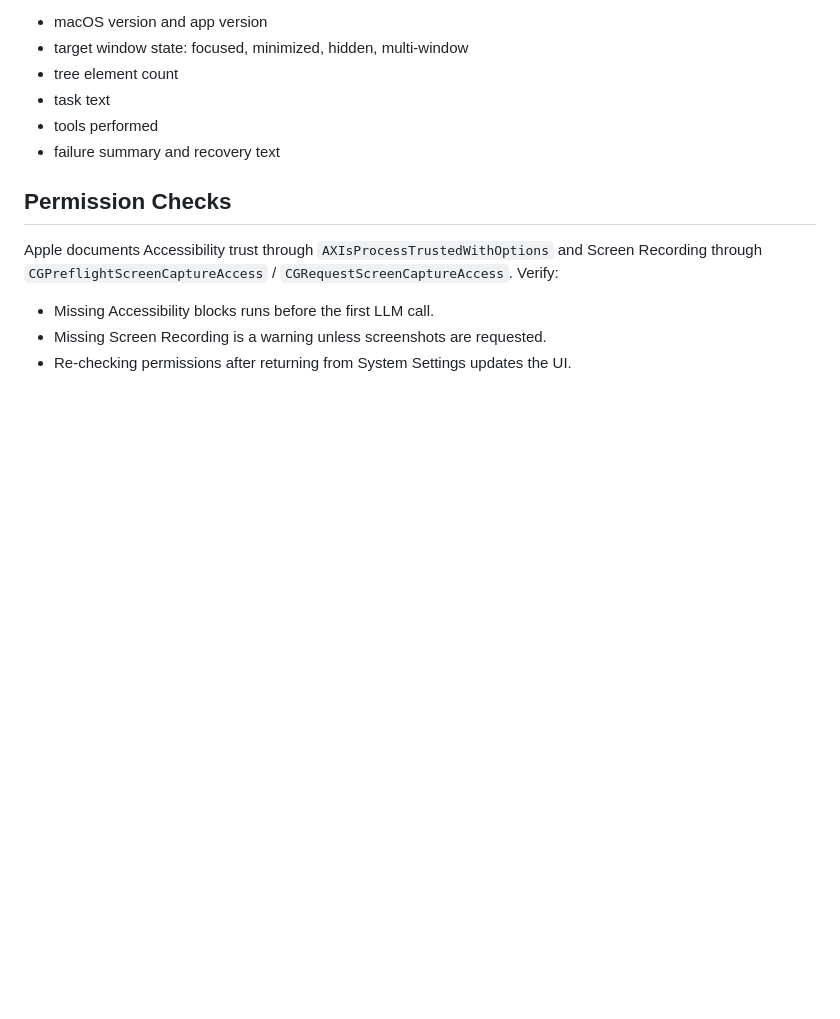
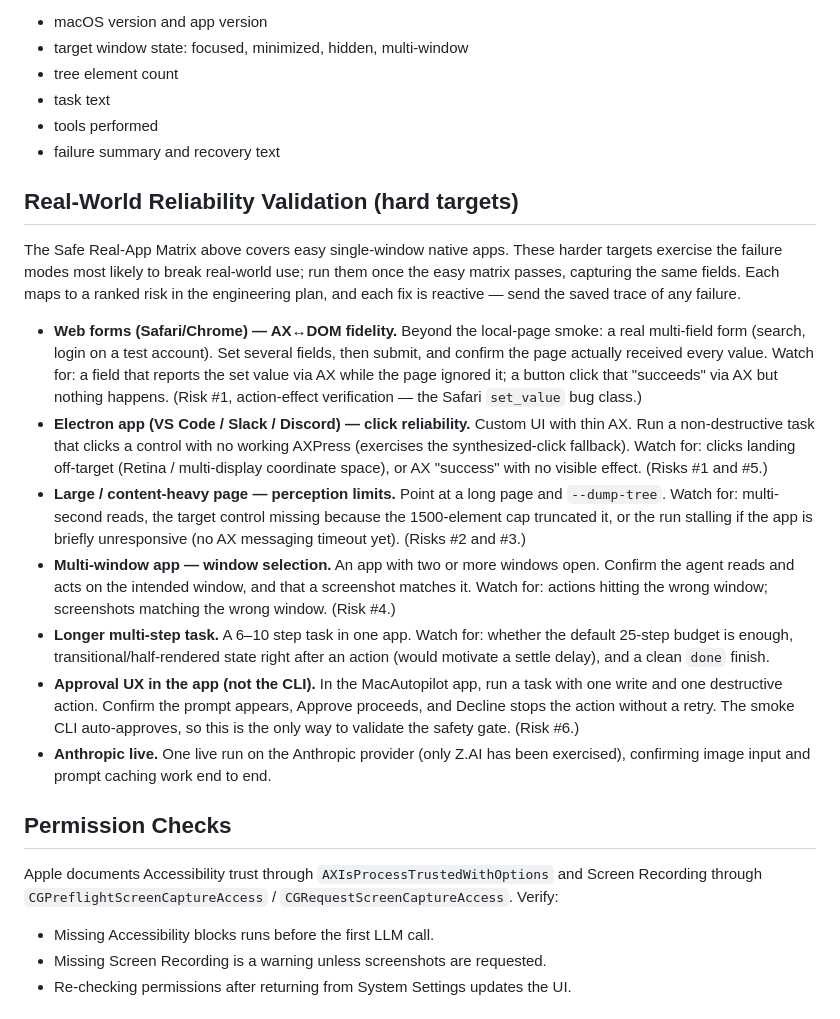
Before and after one commit to tacotuesday8888/cua-agent-project, a Markdown page: docs/VALIDATION.md, the part around the change. Rendered like a GitHub page; blank space fills up the shorter version.

Commit message:
Add a hard-targets real-world reliability validation matrix
Extend the validation doc with the high-risk real-app cases the reassessment
identified: web-form AX-to-DOM fidelity, Electron click reliability, large-page
perception limits, multi-window selection, longer multi-step tasks, the in-app
approval/decline UX (the CLI auto-approves, so the safety gate is otherwise
unvalidated), and an Anthropic live run. Each maps to a ranked engineering risk
so the next validation pass targets where real-world breakage is most likely.

```diff
--- a/docs/VALIDATION.md
+++ b/docs/VALIDATION.md
@@ -128,6 +128,43 @@ For each app, capture:
 - tools performed
 - failure summary and recovery text
 
+## Real-World Reliability Validation (hard targets)
+
+The Safe Real-App Matrix above covers easy single-window native apps. These
+harder targets exercise the failure modes most likely to break real-world use;
+run them once the easy matrix passes, capturing the same fields. Each maps to a
+ranked risk in the engineering plan, and each fix is reactive — send the saved
+trace of any failure.
+
+- **Web forms (Safari/Chrome) — AX↔DOM fidelity.** Beyond the local-page smoke:
+  a real multi-field form (search, login on a test account). Set several fields,
+  then submit, and confirm the page actually received every value. Watch for: a
+  field that reports the set value via AX while the page ignored it; a button
+  click that "succeeds" via AX but nothing happens. (Risk #1, action-effect
+  verification — the Safari `set_value` bug class.)
+- **Electron app (VS Code / Slack / Discord) — click reliability.** Custom UI
+  with thin AX. Run a non-destructive task that clicks a control with no working
+  AXPress (exercises the synthesized-click fallback). Watch for: clicks landing
+  off-target (Retina / multi-display coordinate space), or AX "success" with no
+  visible effect. (Risks #1 and #5.)
+- **Large / content-heavy page — perception limits.** Point at a long page and
+  `--dump-tree`. Watch for: multi-second reads, the target control missing
+  because the 1500-element cap truncated it, or the run stalling if the app is
+  briefly unresponsive (no AX messaging timeout yet). (Risks #2 and #3.)
+- **Multi-window app — window selection.** An app with two or more windows open.
+  Confirm the agent reads and acts on the intended window, and that a screenshot
+  matches it. Watch for: actions hitting the wrong window; screenshots matching
+  the wrong window. (Risk #4.)
+- **Longer multi-step task.** A 6–10 step task in one app. Watch for: whether the
+  default 25-step budget is enough, transitional/half-rendered state right after
+  an action (would motivate a settle delay), and a clean `done` finish.
+- **Approval UX in the app (not the CLI).** In the MacAutopilot app, run a task
+  with one write and one destructive action. Confirm the prompt appears, Approve
+  proceeds, and Decline stops the action without a retry. The smoke CLI
+  auto-approves, so this is the only way to validate the safety gate. (Risk #6.)
+- **Anthropic live.** One live run on the Anthropic provider (only Z.AI has been
+  exercised), confirming image input and prompt caching work end to end.
+
 ## Permission Checks
 
 Apple documents Accessibility trust through
```
